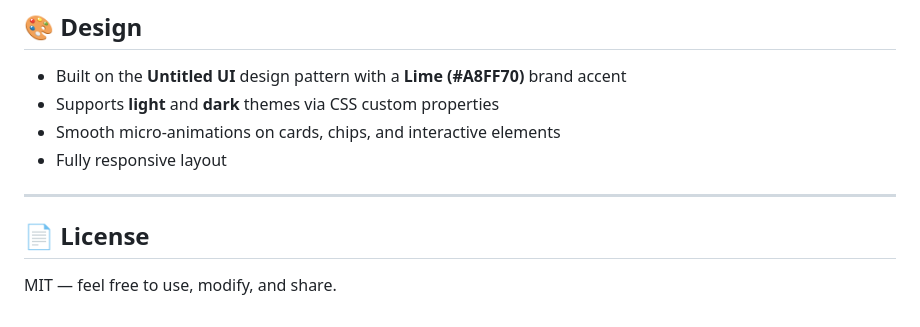
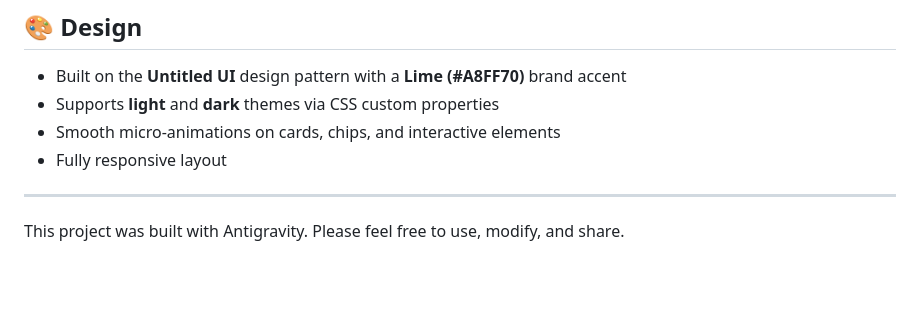
Before and after one commit to pukarshrestha/lettuce-split, a Markdown page: README.md, the part around the change. Rendered like a GitHub page; blank space fills up the shorter version.

Commit message:
docs: update README footer with Antigravity attribution

```diff
--- a/README.md
+++ b/README.md
@@ -107,6 +107,4 @@ lettuce-split/
 
 ---
 
-## 📄 License
-
-MIT — feel free to use, modify, and share.
+This project was built with Antigravity. Please feel free to use, modify, and share.
```
